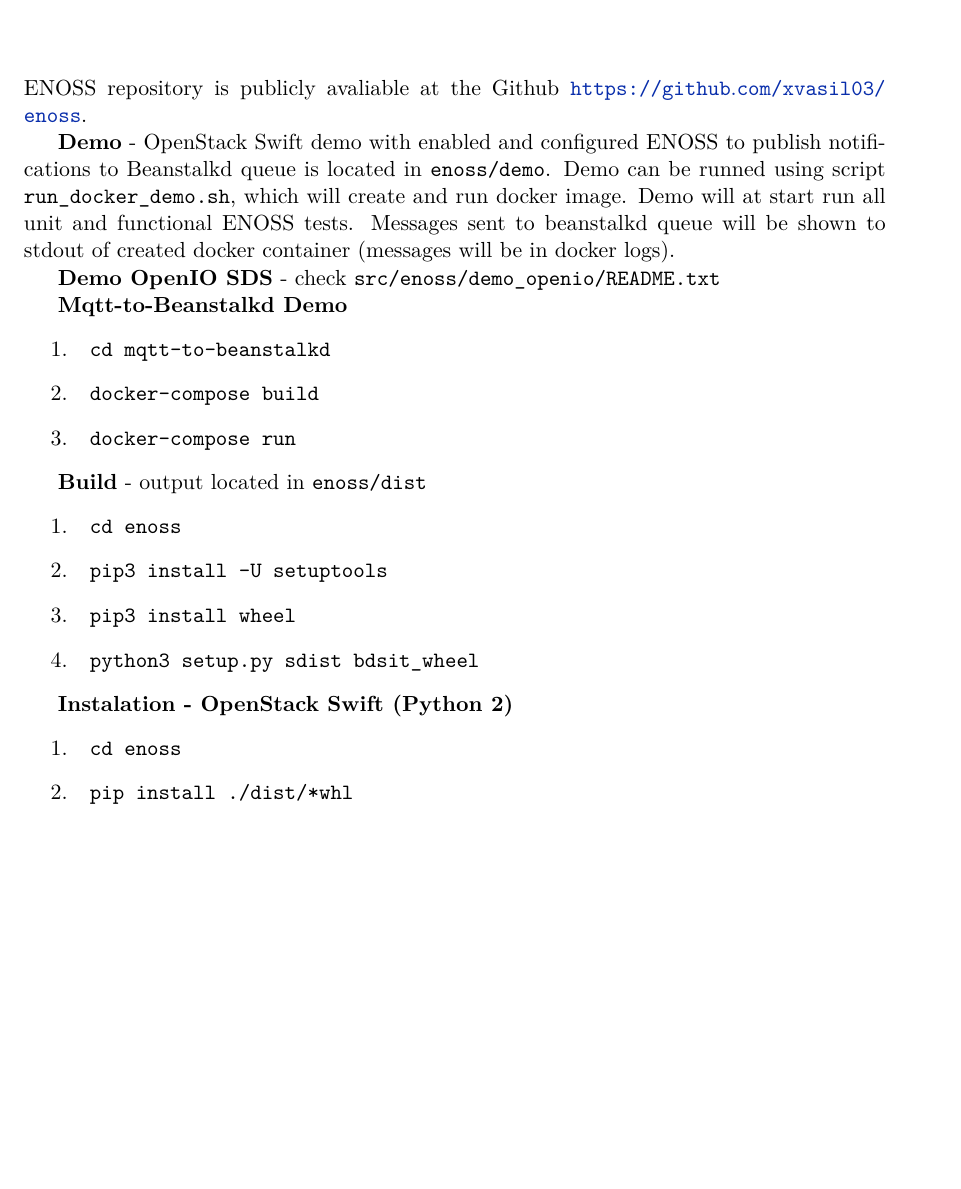
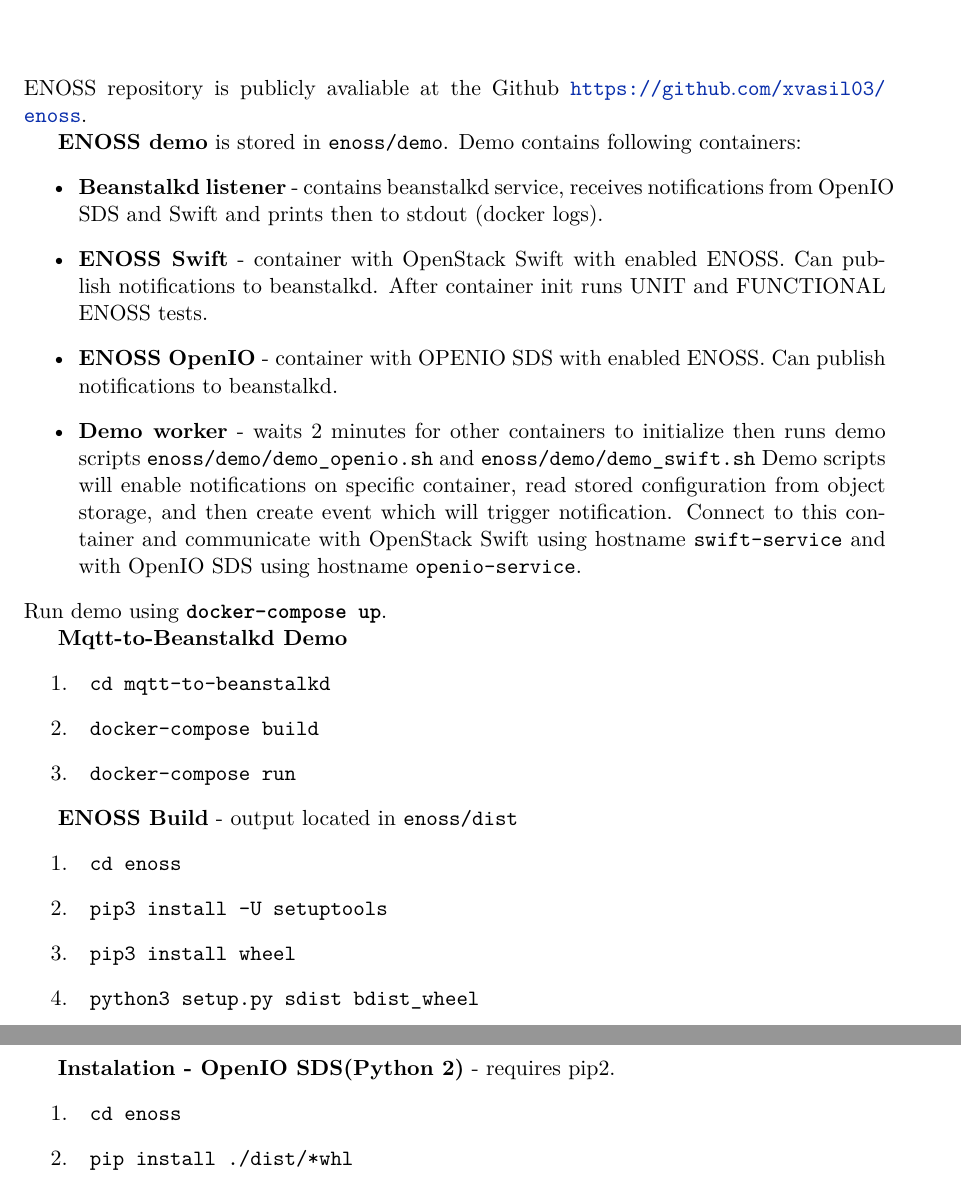
Before and after one commit to xvasil03/master-thesis, a LaTeX thesis (doc/xvasil03-Event-notifications-OpenIO-Swift-Minio.tex, which reads doc/xvasil03-Event-notifications-OpenIO-Swift-Minio-30-prilohy-appendices-en.tex): part of page 70 of 80 before the commit and two parts of pages 70 and 71 of 80 after it, the two joined at a grey line, cut so that both start at the same text, the shorter picture padded with empty space. Compiled offline with pdfLaTeX.

Commit message:
#! doc FINAL

```diff
--- a/doc/xvasil03-Event-notifications-OpenIO-Swift-Minio-30-prilohy-appendices-en.tex
+++ b/doc/xvasil03-Event-notifications-OpenIO-Swift-Minio-30-prilohy-appendices-en.tex
@@ -13,8 +13,7 @@
 .5 expr2 ---- benchmark resuls for experiment 2.
 .5 expr3 ---- benchmark resuls for experiment 3.
 .5 k8s ---- k8s sources used for benchmarking.
-.4 demo ---- OpenStack Swift demo with enabled ENOSS.
-.4 demo\_openio ---- OpenIO SDS demo with enabled ENOSS.
+.4 demo ---- OpenIO SDS and OpenStack Swift demo with enabled ENOSS.
 .4 enoss ---- ENOSS source codes.
 .5 enoss.py ---- ENOSS middleware.
 .5 destinations ---- destination handlers.
@@ -30,9 +30,14 @@
 \chapter{Repository and Usage Guide}
 ENOSS repository is publicly avaliable at the Github {\url{https://github.com/xvasil03/enoss}}.
 
-\textbf{Demo} - OpenStack Swift demo with enabled and configured ENOSS to publish notifications to Beanstalkd queue is located in \texttt{enoss/demo}. Demo can be runned using script \texttt{run\_docker\_demo.sh}, which will create and run docker image. Demo will at start run all unit and functional ENOSS tests. Messages sent to beanstalkd queue will be shown to stdout of created docker container (messages will be in docker logs).
-
-\textbf{Demo OpenIO SDS} - check \texttt{src/enoss/demo\_openio/README.txt}
+\textbf{ENOSS demo} is stored in \texttt{enoss/demo}. Demo contains following containers:
+\begin{itemize}
+    \item \textbf{Beanstalkd listener} - contains beanstalkd service, receives notifications from OpenIO SDS and Swift and prints then to stdout (docker logs).
+    \item \textbf{ENOSS Swift} - container with OpenStack Swift with enabled ENOSS. Can publish notifications to beanstalkd. After container init runs UNIT and FUNCTIONAL ENOSS tests.
+    \item \textbf{ENOSS OpenIO} - container with OPENIO SDS with enabled ENOSS. Can publish notifications to beanstalkd.
+    \item \textbf{Demo worker} - waits 2 minutes for other containers to initialize then runs demo scripts \texttt{enoss/demo/demo\_openio.sh} and \texttt{enoss/demo/demo\_swift.sh} Demo scripts will enable notifications on specific container, read stored configuration from object storage, and then create event which will trigger notification. Connect to this container and communicate with OpenStack Swift using hostname \texttt{swift-service} and with OpenIO SDS using hostname \texttt{openio-service}.
+\end{itemize}
+Run demo using \textbf{\texttt{docker-compose up}}.
 
 \textbf{Mqtt-to-Beanstalkd Demo}
 \begin{enumerate}
@@ -41,15 +46,15 @@
     \item \begin{verbatim} docker-compose run\end{verbatim}
 \end{enumerate}
 
-\textbf{Build} - output located in \texttt{enoss/dist}
+\textbf{ENOSS Build} - output located in \texttt{enoss/dist}
 \begin{enumerate}
     \item \begin{verbatim} cd enoss\end{verbatim}
     \item \begin{verbatim} pip3 install -U setuptools\end{verbatim}
     \item \begin{verbatim} pip3 install wheel\end{verbatim}
-    \item \begin{verbatim} python3 setup.py sdist bdsit_wheel\end{verbatim}
+    \item \begin{verbatim} python3 setup.py sdist bdist_wheel\end{verbatim}
 \end{enumerate}
 
-\textbf{Instalation - OpenStack Swift (Python 2)}
+\textbf{Instalation - OpenIO SDS(Python 2)} - requires pip2.
 \begin{enumerate}
     \item \begin{verbatim} cd enoss \end{verbatim}
     \item \begin{verbatim} pip install ./dist/*whl\end{verbatim}
```
Also changed, not shown: doc/xvasil03-Event-notifications-OpenIO-Swift-Minio.pdf, doc/xvasil03-Event-notifications-OpenIO-Swift-Minio-30-prilohy-appendices-en.tex (5 more changed lines).
